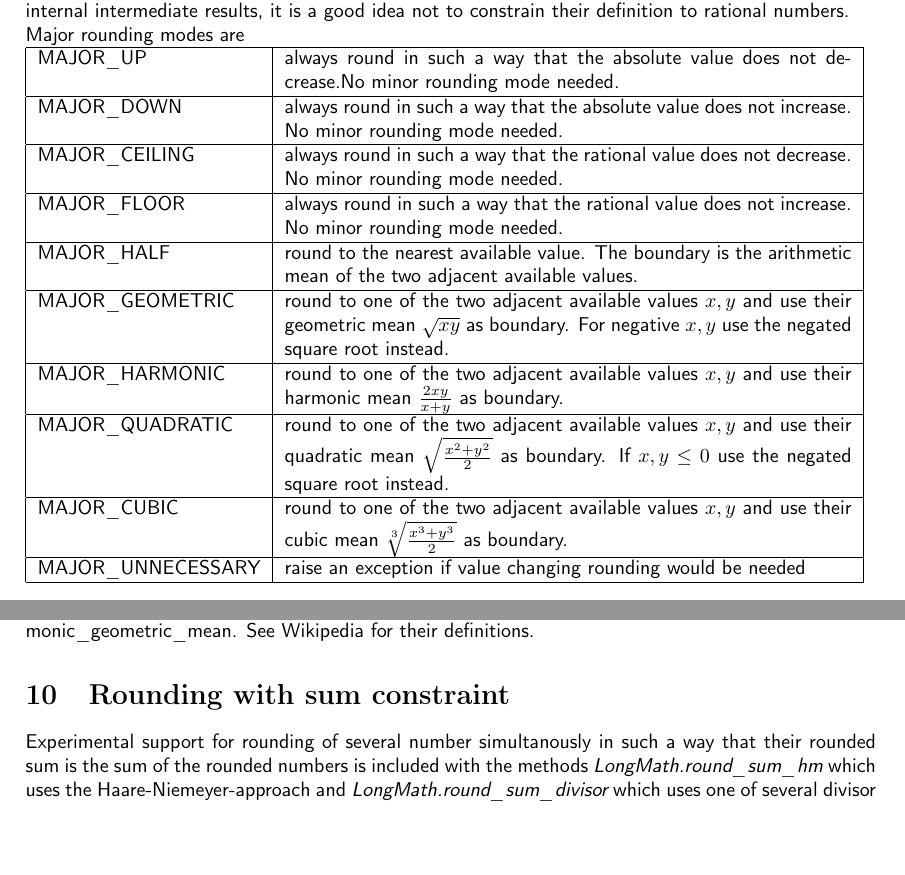
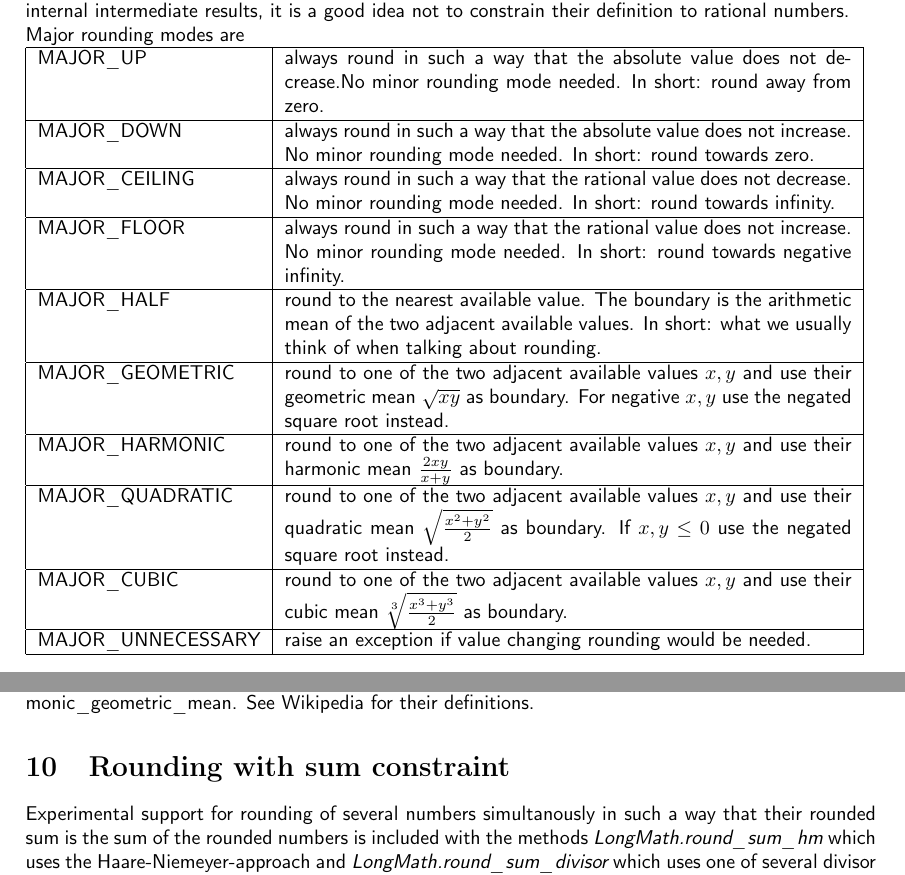
Before and after one commit to bk1/ruby-long-decimal, a LaTeX paper (long-decimal/tex/long-decimal.tex): two parts of pages 3 and 10 of 10, joined at a grey line, cut so that both start at the same text, the shorter picture padded with empty space. The pictures show the PDF file long-decimal/tex/long-decimal.pdf that the author committed with the source.

Commit message:
removed DVI from repository. some improvements in .tex-documentation

```diff
--- a/long-decimal/tex/long-decimal.tex
+++ b/long-decimal/tex/long-decimal.tex
@@ -130,15 +130,15 @@ Major rounding modes are
 
 \begin{tabular}{|l|p{100mm}|}
 \hline
-  MAJOR\_UP           & always round in such a way that the absolute value does not decrease.No minor rounding mode needed.\\
+  MAJOR\_UP           & always round in such a way that the absolute value does not decrease.No minor rounding mode needed.  In short: round away from zero.\\
 \hline
-  MAJOR\_DOWN         & always round in such a way that the absolute value does not increase. No minor rounding mode needed.\\
+  MAJOR\_DOWN         & always round in such a way that the absolute value does not increase. No minor rounding mode needed.  In short: round towards zero.\\
 \hline
-  MAJOR\_CEILING      & always round in such a way that the rational value does not decrease. No minor rounding mode needed.\\
+  MAJOR\_CEILING      & always round in such a way that the rational value does not decrease. No minor rounding mode needed.  In short: round towards infinity.\\
 \hline
-  MAJOR\_FLOOR        & always round in such a way that the rational value does not increase. No minor rounding mode needed.\\
+  MAJOR\_FLOOR        & always round in such a way that the rational value does not increase. No minor rounding mode needed.  In short: round towards negative infinity.\\
 \hline
-  MAJOR\_HALF         & round to the nearest available value.  The boundary is the arithmetic mean of the two adjacent available values.\\
+  MAJOR\_HALF         & round to the nearest available value.  The boundary is the arithmetic mean of the two adjacent available values. In short: what we usually think of when talking about rounding.\\
 \hline
   MAJOR\_GEOMETRIC    & round to one of the two adjacent available values $x,y$ and use their geometric mean $\sqrt{xy}$ as boundary.  For negative $x,y$ use the negated square root instead.\\
 \hline
@@ -381,7 +381,7 @@ harmonic\_geometric\_mean.  See Wikipedia for their definitions.
 
 \section{Rounding with sum constraint}
 
-Experimental support for rounding of several number simultanously in
+Experimental support for rounding of several numbers simultanously in
 such a way that their rounded sum is the sum of the rounded numbers is
 included with the methods {\slshape LongMath.round\_sum\_hm} which uses
 the Haare-Niemeyer-approach and {\slshape LongMath.round\_sum\_divisor}
```
Also changed, not shown: long-decimal/tex/long-decimal.pdf, long-decimal/tex/long-decimal.tex (6 more changed lines), 2 other files.
